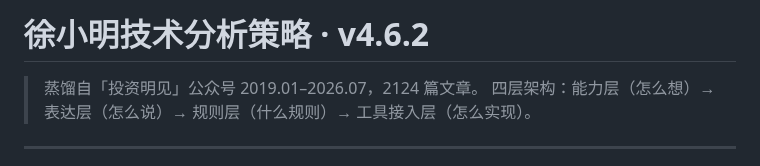
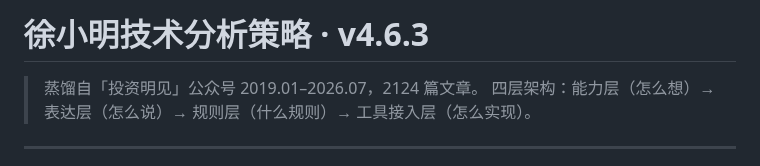
Before and after one commit to Tadalafil-cure/agent-skills, a Markdown page: XuXiaoming-StockTradingStrategy/README.md, the part around the change. GitHub-like rendering.

Commit message:
版本号对齐 v4.6.3: SKILL.md + README.md

```diff
--- a/XuXiaoming-StockTradingStrategy/README.md
+++ b/XuXiaoming-StockTradingStrategy/README.md
@@ -1,4 +1,4 @@
-# 徐小明技术分析策略 · v4.6.2
+# 徐小明技术分析策略 · v4.6.3
 
 > 蒸馏自「投资明见」公众号 2019.01–2026.07，2124 篇文章。
 > 四层架构：能力层（怎么想）→ 表达层（怎么说）→ 规则层（什么规则）→ 工具接入层（怎么实现）。
```
Also changed, not shown: XuXiaoming-StockTradingStrategy/SKILL.md (+2 -1 lines).
